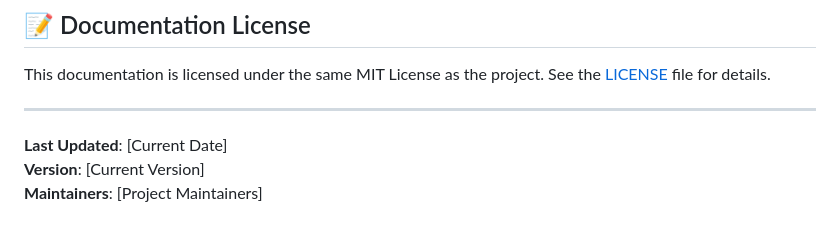
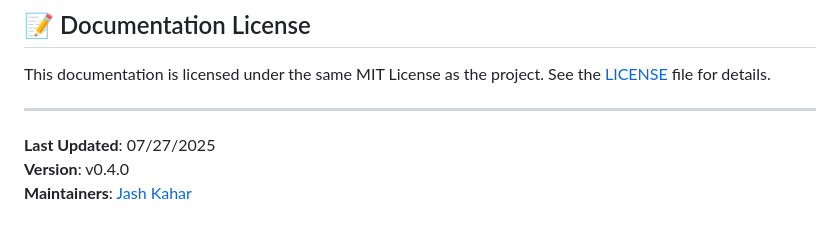
Before and after one commit to jashkahar/open-workbench-cli, a Markdown page: docs/README.md, the part around the change. Drawn GitHub-style.

```diff
--- a/docs/README.md
+++ b/docs/README.md
@@ -133,6 +133,6 @@ This documentation is licensed under the same MIT License as the project. See th
 
 ---
 
-**Last Updated**: [Current Date]
-**Version**: [Current Version]
-**Maintainers**: [Project Maintainers]
+**Last Updated**: 07/27/2025
+**Version**: v0.4.0
+**Maintainers**: [Jash Kahar](@jashkahar)
```
